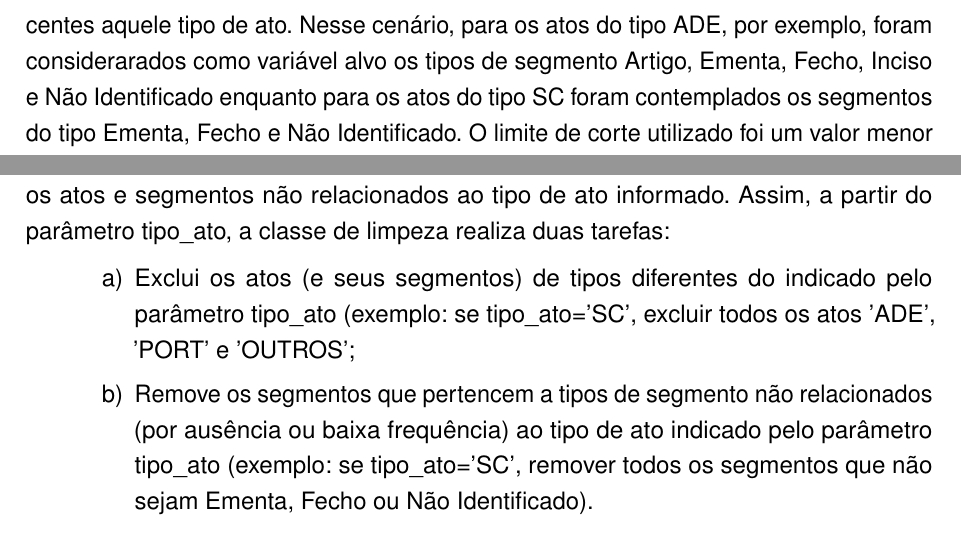
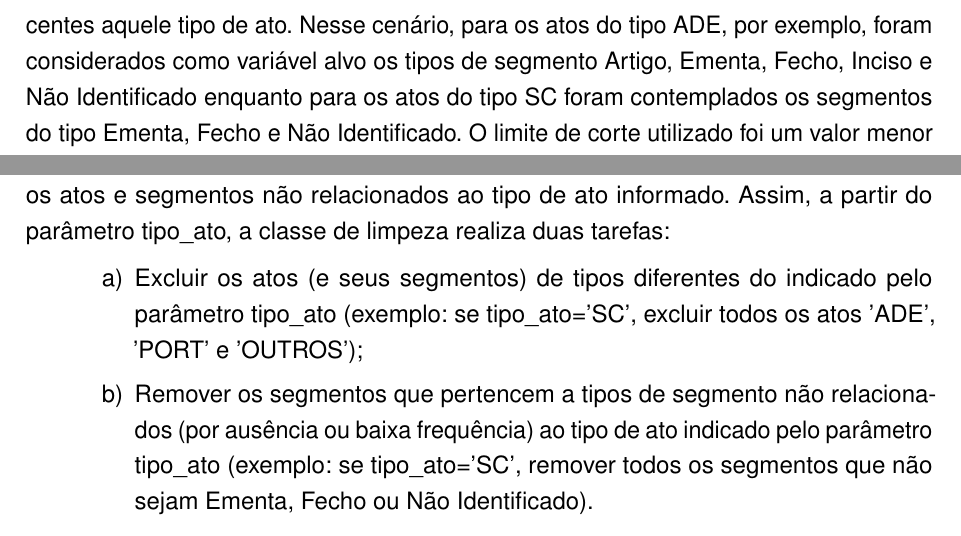
Before and after one commit to correialc/saan-tcc, a LaTeX thesis (tcc.tex, which reads limpeza/limpeza.tex): two parts of page 14 of 19, joined at a grey line, cut so that both start at the same text. Compiled offline with pdfLaTeX.

Commit message:
Revisao da limpeza de dados

```diff
--- a/limpeza/limpeza.tex
+++ b/limpeza/limpeza.tex
@@ -27,5 +27,5 @@ O tipo de ato precisa ser fornecido como parâmetro adicional. Isso ocorre porqu
 
-Esses fatores acabaram direcionando a estratégia de classificação para a criação de modelos específicos de acordo com o tipo de ato. Dessa forma, os Atos Dclaratórios Executivos (ADE) tiveram um modelo de classificação específico, assim como as Soluções de Consulta (SC) e também as Portarias (PORT). Cado um desses modelos teve como domínio da variável alvo o conjunto de tipos de segmento pertencentes aquele tipo de ato. Nesse cenário, para os atos do tipo ADE, por exemplo, foram considerarados como variável alvo os tipos de segmento Artigo, Ementa, Fecho, Inciso e Não Identificado enquanto para os atos do tipo SC foram contemplados os segmentos do tipo Ementa, Fecho e Não Identificado. O limite de corte utilizado foi um valor menor do que 0,01 (1\%), calculado usando a fórmula a seguir:
+Esses fatores acabaram direcionando a estratégia de classificação para a criação de modelos específicos de acordo com o tipo de ato. Dessa forma, os Atos Declaratórios Executivos (ADE) tiveram um modelo de classificação específico, assim como as Soluções de Consulta (SC) e também as Portarias (PORT). Cada um desses modelos teve como domínio da variável alvo o conjunto de tipos de segmento pertencentes aquele tipo de ato. Nesse cenário, para os atos do tipo ADE, por exemplo, foram considerados como variável alvo os tipos de segmento Artigo, Ementa, Fecho, Inciso e Não Identificado enquanto para os atos do tipo SC foram contemplados os segmentos do tipo Ementa, Fecho e Não Identificado. O limite de corte utilizado foi um valor menor do que 0,01 (1\%), calculado usando a fórmula a seguir:
 
 \[ corte = \frac{qtd\_segmentos}{total\_segmentos} \]
 
@@ -35,7 +35,7 @@ Sendo \( corte \) o limite de corte dos segmentos, \( qtd\_segmentos \) a quanti
 
 Isso acabou trazendo uma tarefa adicional para a etapa de limpeza: remover os atos e segmentos não relacionados ao tipo de ato informado. Assim, a partir do parâmetro tipo\textunderscore ato, a classe de limpeza realiza duas tarefas:
 \begin{alineas}
-	\item Exclui os atos (e seus segmentos) de tipos diferentes do indicado pelo parâmetro tipo\textunderscore ato (exemplo: se tipo\textunderscore ato='SC', excluir todos os atos 'ADE', 'PORT' e 'OUTROS';
-	\item Remove os segmentos que pertencem a tipos de segmento não relacionados (por ausência ou baixa frequência) ao tipo de ato indicado pelo parâmetro tipo\textunderscore ato (exemplo: se tipo\textunderscore ato='SC', remover todos os segmentos que não sejam Ementa, Fecho ou Não Identificado).
+	\item Excluir os atos (e seus segmentos) de tipos diferentes do indicado pelo parâmetro tipo\textunderscore ato (exemplo: se tipo\textunderscore ato='SC', excluir todos os atos 'ADE', 'PORT' e 'OUTROS');
+	\item Remover os segmentos que pertencem a tipos de segmento não relacionados (por ausência ou baixa frequência) ao tipo de ato indicado pelo parâmetro tipo\textunderscore ato (exemplo: se tipo\textunderscore ato='SC', remover todos os segmentos que não sejam Ementa, Fecho ou Não Identificado).
 \end{alineas}
 
```
Also changed, not shown: limpeza/limpeza.tex (6 more changed lines).
